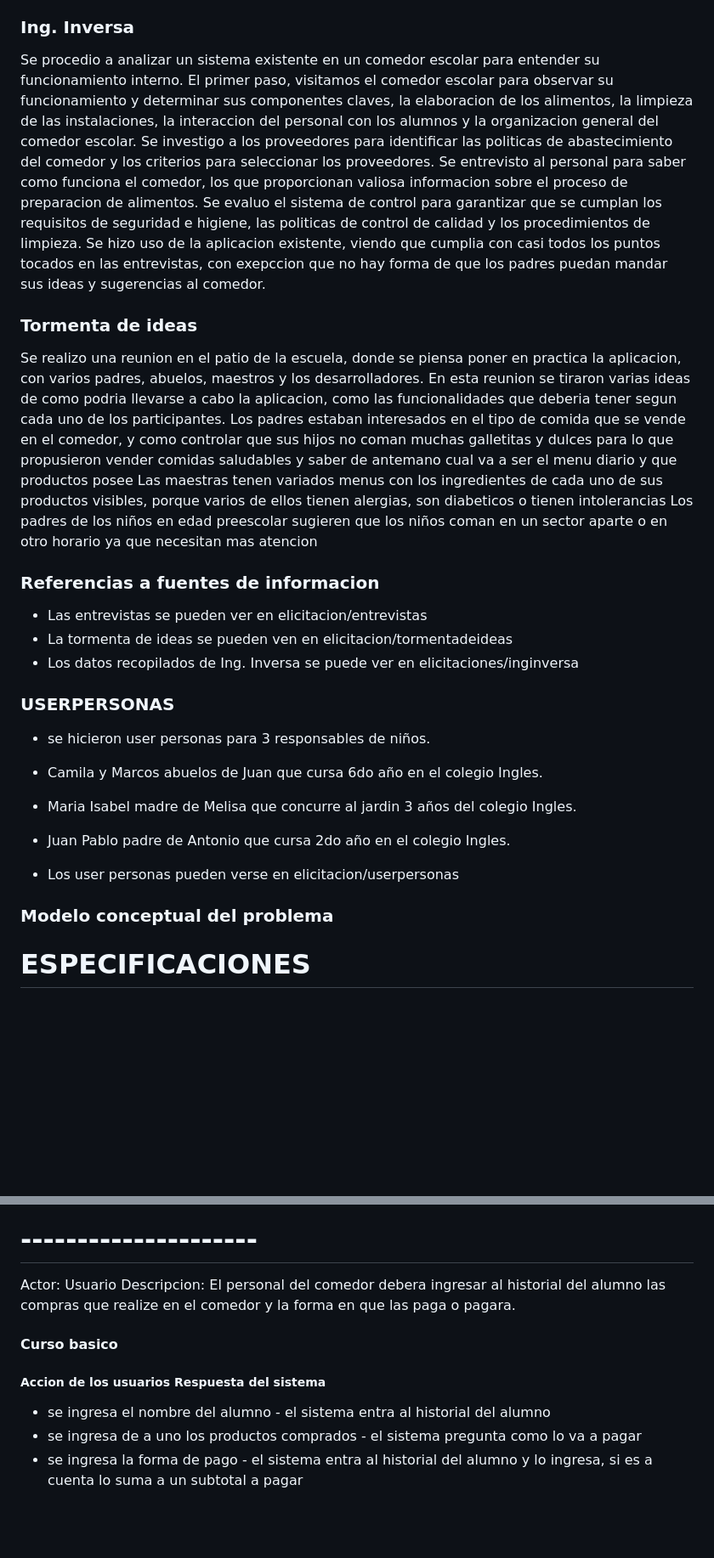
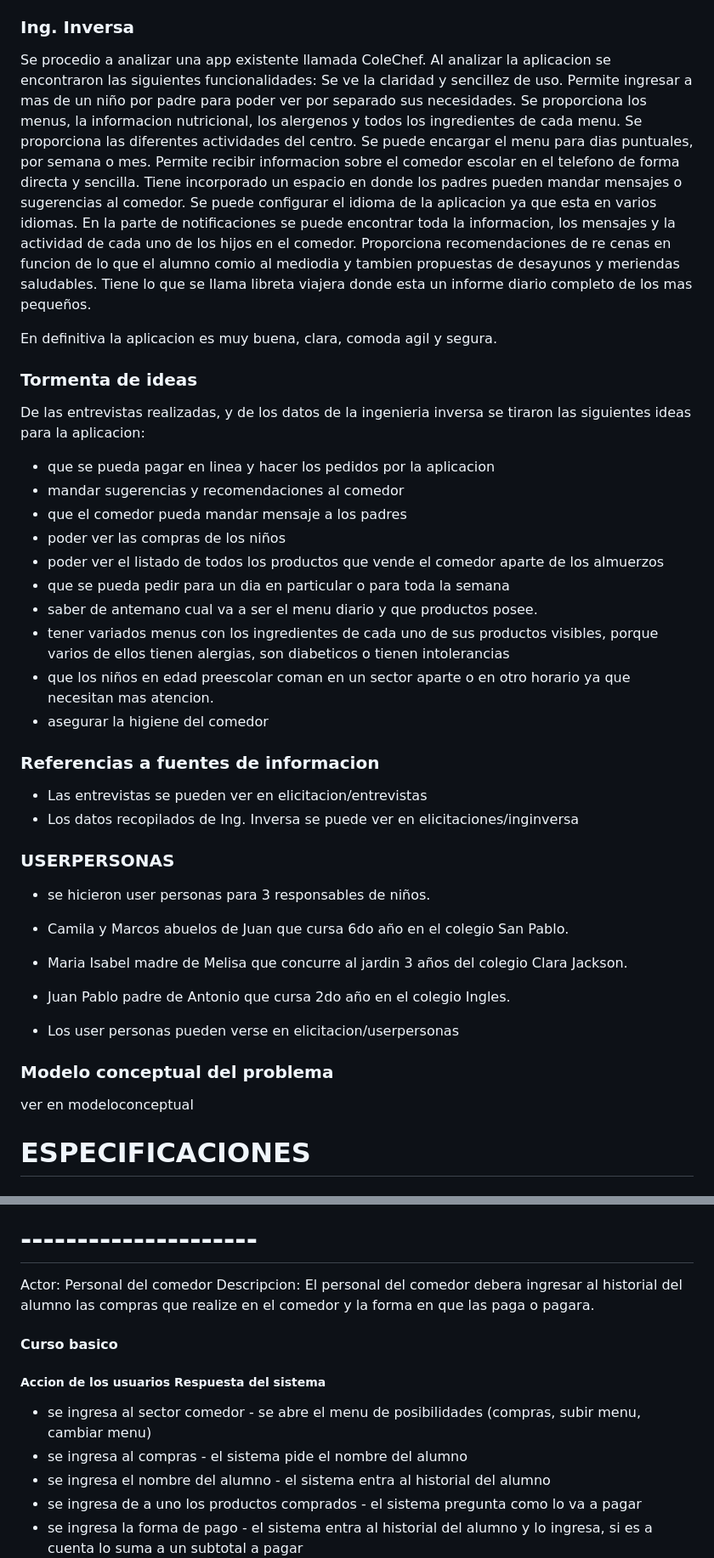
Before and after one commit to mmdp1968/fis2023, a Markdown page: README.md, 2 parts joined by grey strips. Shown: that part at 85% size. Rendered like a GitHub page; blank space fills up the shorter version.

```diff
--- a/README.md
+++ b/README.md
@@ -82,40 +82,61 @@ En lo que respecta a la aplicacion deberia permitir a los padres ver el menu y u
 
 ### Ing. Inversa ###
 
-Se procedio a analizar un sistema existente en un comedor escolar para entender su funcionamiento interno.
-El primer paso, visitamos el comedor escolar para observar su funcionamiento y determinar sus componentes claves, la elaboracion de los alimentos, la limpieza de las instalaciones, la interaccion del personal con los alumnos y la organizacion general del comedor escolar.
-Se investigo a los proveedores para identificar las politicas de abastecimiento del comedor y los criterios para seleccionar los proveedores.
-Se entrevisto al personal para saber como funciona el comedor, los que proporcionan valiosa informacion sobre el proceso de preparacion de alimentos.
-Se evaluo el sistema de control para garantizar que se cumplan los requisitos de seguridad e higiene, las politicas de control de calidad y los procedimientos de limpieza.
-Se hizo uso de la aplicacion existente, viendo que cumplia con casi todos los puntos tocados en las entrevistas, con exepccion que no hay forma de que los padres puedan mandar sus ideas y sugerencias al comedor.
+Se procedio a analizar una app existente llamada ColeChef.
+Al analizar la aplicacion se encontraron las siguientes funcionalidades:
+Se ve la claridad y sencillez de uso.
+Permite ingresar a mas de un niño por padre para poder ver por separado sus necesidades.
+Se proporciona los menus, la informacion nutricional, los alergenos y todos los ingredientes de cada menu.
+Se proporciona las diferentes actividades del centro.
+Se puede encargar el menu para dias puntuales, por semana o mes.
+Permite recibir informacion sobre el comedor escolar en el telefono de forma directa y sencilla.
+Tiene incorporado un espacio en donde los padres pueden mandar mensajes o sugerencias al comedor.
+Se puede configurar el idioma de la aplicacion ya que esta en varios idiomas.
+En la parte de notificaciones se puede encontrar toda la informacion, los mensajes y la actividad de cada uno de los hijos en el comedor.
+Proporciona recomendaciones de re cenas en funcion de lo que el alumno comio al mediodia y tambien propuestas de desayunos y meriendas saludables.
+Tiene lo que se llama libreta viajera donde esta un informe diario completo de los mas pequeños.
+
+En definitiva la aplicacion es muy buena, clara, comoda agil y segura.
+
 
 
 ### Tormenta de ideas ###
 
-Se realizo una reunion en el patio de la escuela, donde se piensa poner en practica la aplicacion, con varios padres, abuelos, maestros y los desarrolladores.
-En esta reunion se tiraron varias ideas de como podria llevarse a cabo la aplicacion, como las funcionalidades que deberia tener segun cada uno de los participantes.
-Los padres estaban interesados en el tipo de comida que se vende en el comedor, y como controlar que sus hijos no coman muchas galletitas y dulces para lo que propusieron vender comidas saludables y saber de antemano cual va a ser el menu diario y que productos posee
-Las maestras tenen variados menus con los ingredientes de cada uno de sus productos visibles, porque varios de ellos tienen alergias, son diabeticos o tienen intolerancias
-Los padres de los niños en edad preescolar sugieren que los niños coman en un sector aparte o en otro horario ya que necesitan mas atencion
+De las entrevistas realizadas, y de los datos de la ingenieria inversa se tiraron las siguientes ideas para la aplicacion:
+
+
+- que se pueda pagar en linea y hacer los pedidos por la aplicacion
+- mandar sugerencias y recomendaciones al comedor
+- que el comedor pueda mandar mensaje a los padres
+- poder ver las compras de los niños
+- poder ver el listado de todos los productos que vende el comedor aparte de los almuerzos
+- que se pueda pedir para un dia en particular o para toda la semana
+- saber de antemano cual va a ser el menu diario y que productos posee.
+- tener variados menus con los ingredientes de cada uno de sus productos visibles, porque varios de ellos tienen alergias, son diabeticos o tienen intolerancias
+- que los niños en edad preescolar  coman en un sector aparte o en otro horario ya que necesitan mas atencion.
+- asegurar la higiene del comedor
 
 ### Referencias a fuentes de informacion ###
 
 - Las entrevistas se pueden ver en elicitacion/entrevistas
-- La tormenta de ideas se pueden ven en elicitacion/tormentadeideas
 - Los datos recopilados de Ing. Inversa se puede ver en elicitaciones/inginversa
 
 
 ### USERPERSONAS ###
 
 - se hicieron user personas para 3 responsables de niños.
-- Camila y Marcos abuelos de Juan que cursa  6do año en el colegio Ingles.
-- Maria Isabel madre de Melisa que concurre al jardin 3 años  del colegio Ingles.
+- Camila y Marcos abuelos de Juan que cursa  6do año en el colegio San Pablo.
+- Maria Isabel madre de Melisa que concurre al jardin 3 años  del colegio Clara Jackson.
 - Juan Pablo padre de Antonio que cursa 2do año en el colegio Ingles.
 
 - Los user personas pueden verse en elicitacion/userpersonas
 
 
 ### Modelo conceptual del problema ###
+
+ver en modeloconceptual
+
+
 
 
 # ESPECIFICACIONES #
@@ -203,11 +248,13 @@ ________________________________________________________________________________
 #### Caso 3 ... Compras
 # ---------------------
 
-Actor: Usuario
+Actor: Personal del comedor
 Descripcion: El personal del comedor debera ingresar al historial del alumno las compras que realize en el comedor y la forma en que las paga o pagara.
 
 #### Curso basico
 ##### Accion de los usuarios                                                         Respuesta del sistema
+- se ingresa al sector comedor                                         - se abre el menu de posibilidades (compras, subir menu, cambiar menu)
+- se ingresa al compras                                                - el sistema pide el nombre del alumno
 - se ingresa el nombre del alumno                                      - el sistema entra al historial del alumno
 - se ingresa de a uno los productos comprados                          - el sistema pregunta como lo va a pagar
 - se ingresa la forma de pago                                          - el sistema entra al historial del alumno y lo ingresa, si es a cuenta lo suma a un subtotal a pagar
```
Also changed, not shown: other parts of README.md (+58 -5 lines).
